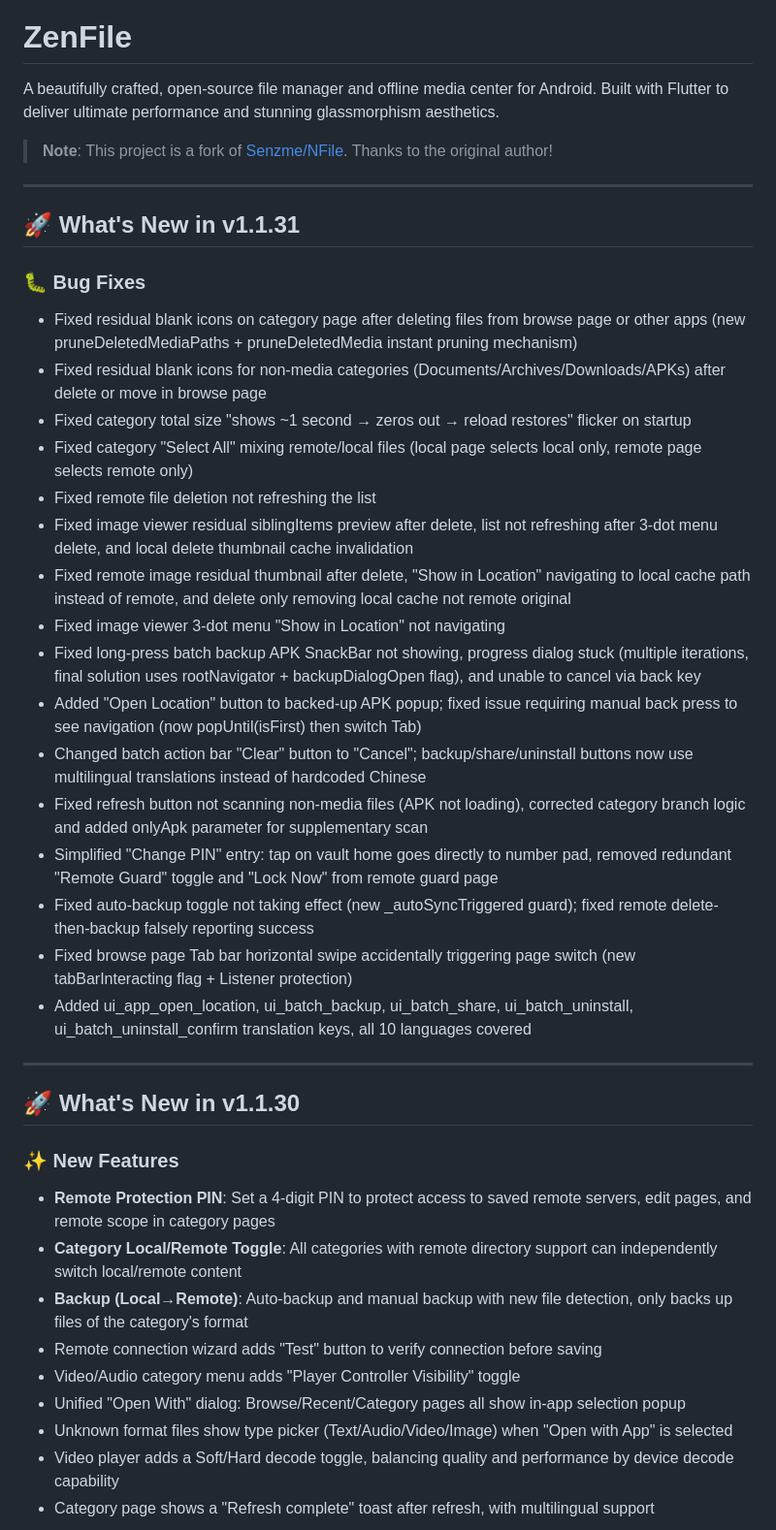
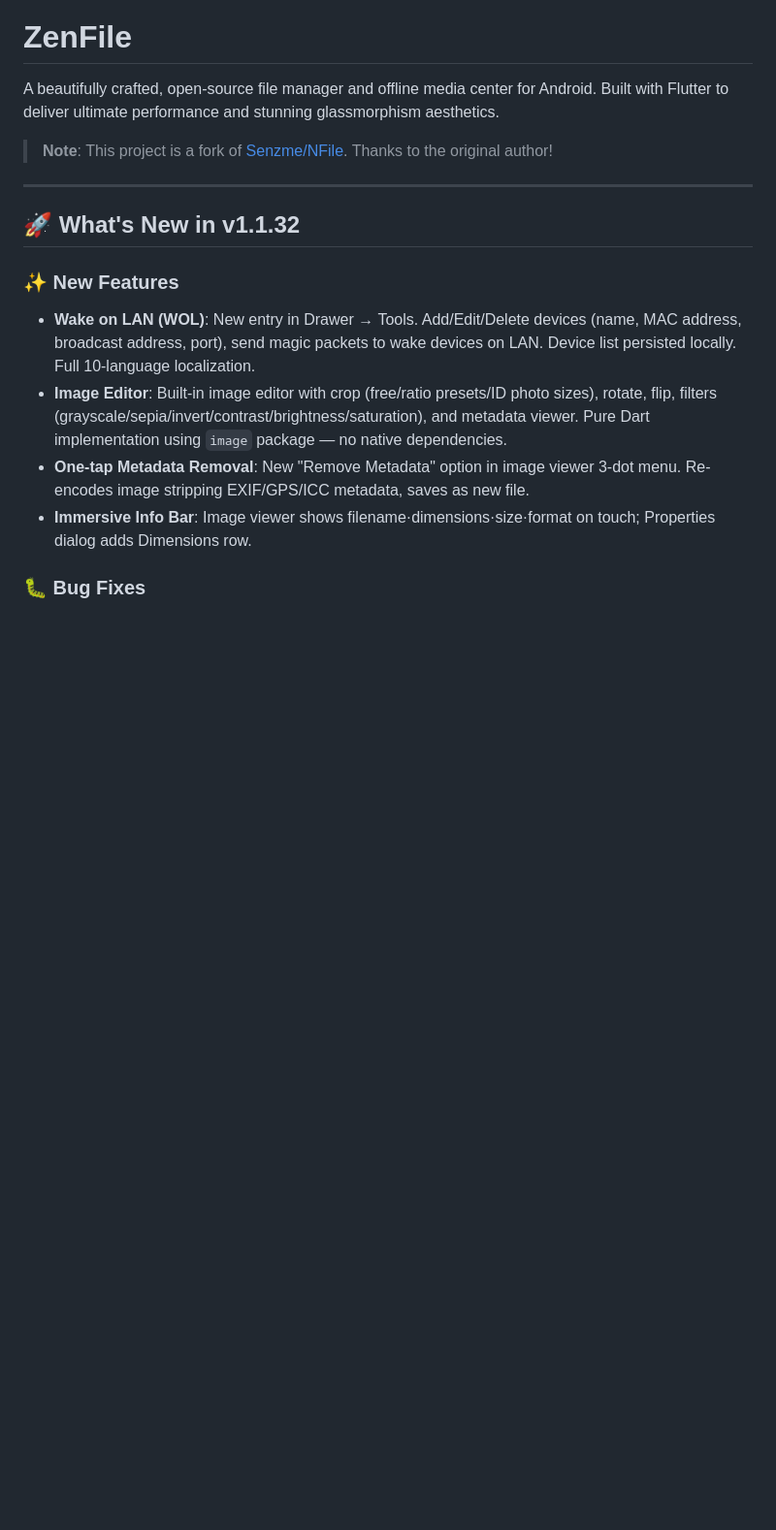
Before and after one commit to l930203811/ZenFile, a Markdown page: README.md, the part around one of its changes. Shown at 97% size. Rendered like a GitHub page; blank space fills up the shorter version.

```diff
--- a/README.md
+++ b/README.md
@@ -7,40 +7,14 @@ A beautifully crafted, open-source file manager and offline media center for And
 
 ---
 
-## 🚀 What's New in v1.1.31
+## 🚀 What's New in v1.1.32
+
+### ✨ New Features
+
+- **Wake on LAN (WOL)**: New entry in Drawer → Tools. Add/Edit/Delete devices (name, MAC address, broadcast address, port), send magic packets to wake devices on LAN. Device list persisted locally. Full 10-language localization.
+- **Image Editor**: Built-in image editor with crop (free/ratio presets/ID photo sizes), rotate, flip, filters (grayscale/sepia/invert/contrast/brightness/saturation), and metadata viewer. Pure Dart implementation using `image` package — no native dependencies.
+- **One-tap Metadata Removal**: New "Remove Metadata" option in image viewer 3-dot menu. Re-encodes image stripping EXIF/GPS/ICC metadata, saves as new file.
+- **Immersive Info Bar**: Image viewer shows filename·dimensions·size·format on touch; Properties dialog adds Dimensions row.
 
 ### 🐛 Bug Fixes
 
-- Fixed residual blank icons on category page after deleting files from browse page or other apps (new pruneDeletedMediaPaths + pruneDeletedMedia instant pruning mechanism)
-- Fixed residual blank icons for non-media categories (Documents/Archives/Downloads/APKs) after delete or move in browse page
-- Fixed category total size "shows ~1 second → zeros out → reload restores" flicker on startup
-- Fixed category "Select All" mixing remote/local files (local page selects local only, remote page selects remote only)
-- Fixed remote file deletion not refreshing the list
-- Fixed image viewer residual siblingItems preview after delete, list not refreshing after 3-dot menu delete, and local delete thumbnail cache invalidation
-- Fixed remote image residual thumbnail after delete, "Show in Location" navigating to local cache path instead of remote, and delete only removing local cache not remote original
-- Fixed image viewer 3-dot menu "Show in Location" not navigating
-- Fixed long-press batch backup APK SnackBar not showing, progress dialog stuck (multiple iterations, final solution uses rootNavigator + backupDialogOpen flag), and unable to cancel via back key
-- Added "Open Location" button to backed-up APK popup; fixed issue requiring manual back press to see navigation (now popUntil(isFirst) then switch Tab)
-- Changed batch action bar "Clear" button to "Cancel"; backup/share/uninstall buttons now use multilingual translations instead of hardcoded Chinese
-- Fixed refresh button not scanning non-media files (APK not loading), corrected category branch logic and added onlyApk parameter for supplementary scan
-- Simplified "Change PIN" entry: tap on vault home goes directly to number pad, removed redundant "Remote Guard" toggle and "Lock Now" from remote guard page
-- Fixed auto-backup toggle not taking effect (new _autoSyncTriggered guard); fixed remote delete-then-backup falsely reporting success
-- Fixed browse page Tab bar horizontal swipe accidentally triggering page switch (new tabBarInteracting flag + Listener protection)
-- Added ui_app_open_location, ui_batch_backup, ui_batch_share, ui_batch_uninstall, ui_batch_uninstall_confirm translation keys, all 10 languages covered
-
----
-
-## 🚀 What's New in v1.1.30
-
-### ✨ New Features
-
-- **Remote Protection PIN**: Set a 4-digit PIN to protect access to saved remote servers, edit pages, and remote scope in category pages
-- **Category Local/Remote Toggle**: All categories with remote directory support can independently switch local/remote content
-- **Backup (Local→Remote)**: Auto-backup and manual backup with new file detection, only backs up files of the category's format
-- Remote connection wizard adds "Test" button to verify connection before saving
-- Video/Audio category menu adds "Player Controller Visibility" toggle
-- Unified "Open With" dialog: Browse/Recent/Category pages all show in-app selection popup
-- Unknown format files show type picker (Text/Audio/Video/Image) when "Open with App" is selected
-- Video player adds a Soft/Hard decode toggle, balancing quality and performance by device decode capability
-- Category page shows a "Refresh complete" toast after refresh, with multilingual support
-
```
Also changed, not shown: other parts of README.md (+15 -24 lines).
